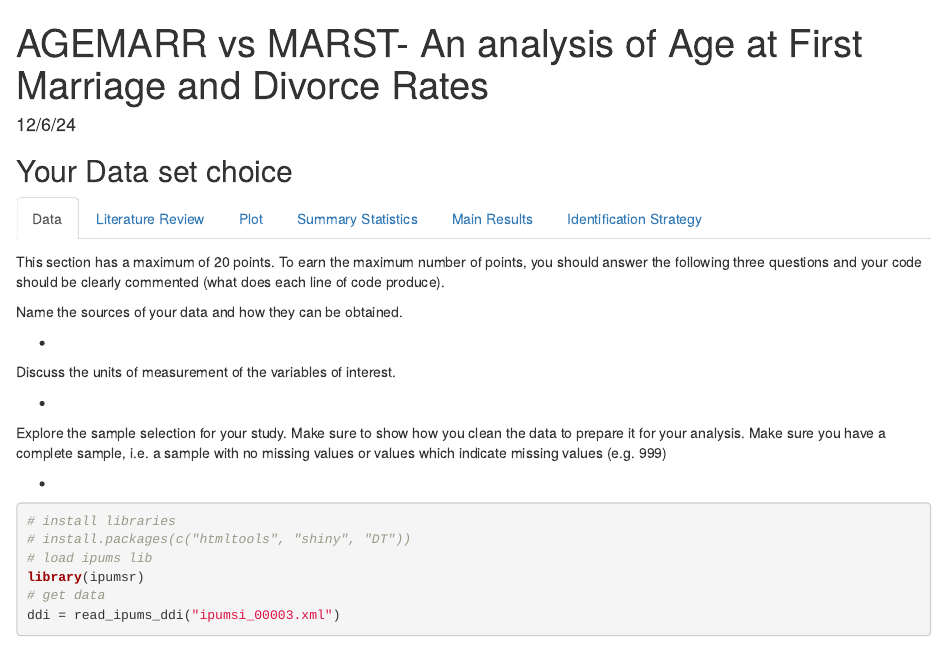
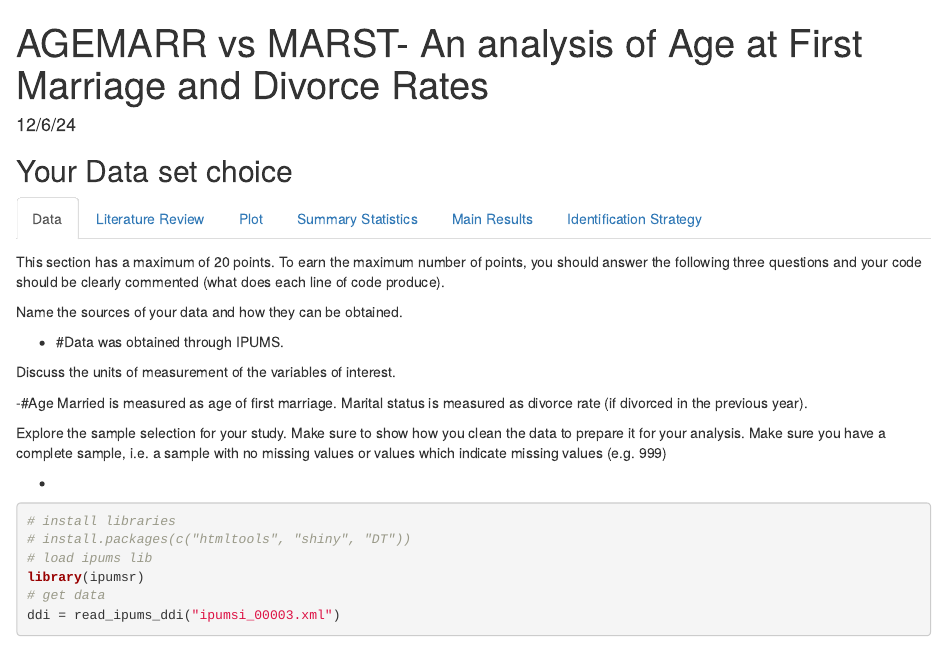
Before and after one commit to dkwalsh142/Divorce-Econometrics-Project, an R Markdown document (Research Project .Rmd): the page in a window 1100 px wide, from its top. Rendered offline with R 4.5, knitr and Pandoc, with nearby package versions; some code elsewhere in the file could not run offline.

Commit message:
Update Research Project .Rmd

```diff
--- a/Research Project .Rmd
+++ b/Research Project .Rmd
@@ -21,11 +21,11 @@ To earn the maximum number of points, you should answer the following three ques
 
 Name the sources of your data and how they can be obtained.
 
-  -
+  - #Data was obtained through IPUMS.
 
 Discuss the units of measurement of the variables of interest.
 
-  -
+  -#Age Married is measured as age of first marriage. Marital status is measured as divorce rate (if divorced in the previous year).
 
 Explore the sample selection for your study. Make sure to show how you clean the data to prepare it for your analysis. Make sure you have a complete sample, i.e. a sample with no missing values or values which indicate missing values (e.g. 999)
 
```
